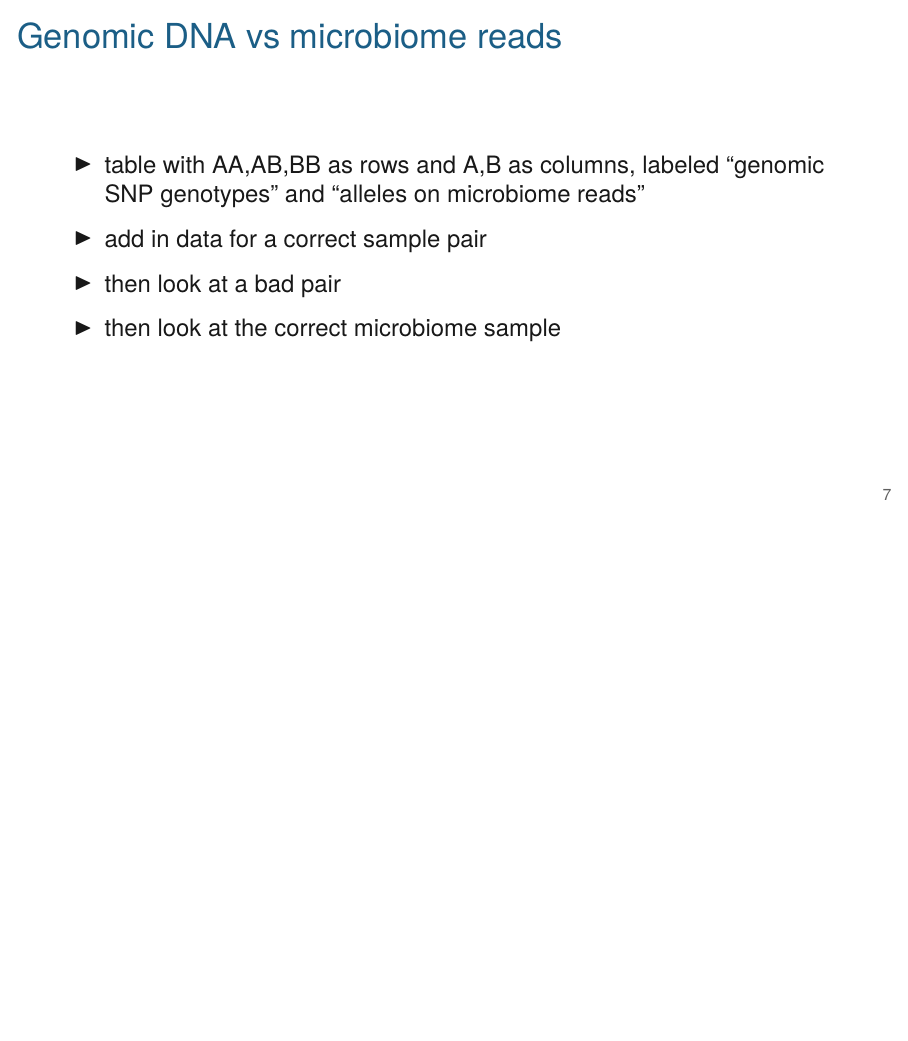
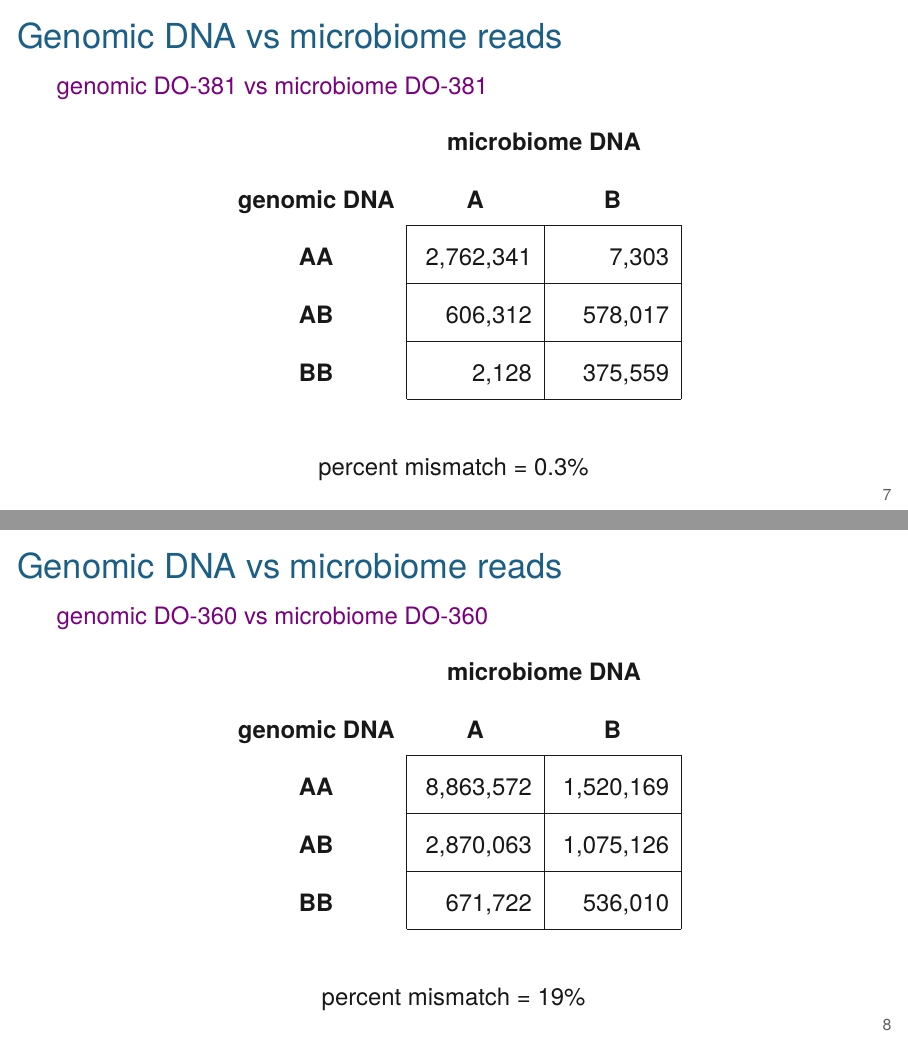
Before and after one commit to kbroman/Talk_CTC2019, LaTeX slides (ctc2019.tex): page 12 of 22 before the commit and pages 13 and 14 of 25 after it, the two joined at a grey line, the shorter picture padded with empty space. Compiled offline with XeLaTeX.

Commit message:
Add tables with genomic vs MB counts

```diff
--- a/ctc2019.tex
+++ b/ctc2019.tex
@@ -112,15 +112,81 @@
 
 \begin{frame}[c]{Genomic DNA vs microbiome reads}
 
-\bbi
- \item table with AA,AB,BB as rows and A,B as columns,
-    labeled ``genomic SNP genotypes'' and ``alleles on microbiome reads''
- \item add in data for a correct sample pair
- \item then look at a bad pair
- \item then look at the correct microbiome sample
-\ei
+
+\onslide<2>{\bigskip {\hilit genomic DO-381 vs microbiome DO-381}}
+
+
+\only<1>{
+  \begin{center}
+      \renewcommand{\arraystretch}{2}
+    \begin{tabular}{c|r|r|}
+    \multicolumn{1}{c}{} & \multicolumn{2}{c}{\textbf{microbiome DNA}} \\
+    \multicolumn{1}{c}{\textbf{genomic DNA}} & \multicolumn{1}{c}{\textbf{A}}
+           & \multicolumn{1}{c}{\textbf{B}} \\ \cline{2-3}
+    \textbf{AA} &        &             \\ \cline{2-3}
+    \textbf{AB} &        &             \\ \cline{2-3}
+    \textbf{BB} &        &             \\ \cline{2-3}
+    \multicolumn{1}{c}{} & \multicolumn{1}{c}{\hspace*{20mm}} &
+            \multicolumn{1}{c}{\hspace*{20mm}}
+  \end{tabular}
+
+{\color{white} percent mismatch = NA}
+  \end{center}
+}
+
+
+\only<2>{
+  \begin{center}
+      \renewcommand{\arraystretch}{2}
+    \begin{tabular}{c|r|r|}
+    \multicolumn{1}{c}{} & \multicolumn{2}{c}{\textbf{microbiome DNA}} \\
+    \multicolumn{1}{c}{\textbf{genomic DNA}} & \multicolumn{1}{c}{\textbf{A}}
+           & \multicolumn{1}{c}{\textbf{B}} \\ \cline{2-3}
+    \textbf{AA} & 2,762,341 &   7,303 \\ \cline{2-3}
+    \textbf{AB} &   606,312 & 578,017 \\ \cline{2-3}
+    \textbf{BB} &     2,128 & 375,559 \\ \cline{2-3}
+    \multicolumn{1}{c}{} & \multicolumn{1}{c}{\hspace*{20mm}} &
+            \multicolumn{1}{c}{\hspace*{20mm}}
+  \end{tabular}
+
+percent mismatch = 0.3\%
+  \end{center}
+}
+
 
 \note{
 }
 
 \end{frame}
+
+
+\begin{frame}[c]{Genomic DNA vs microbiome reads}
+
+
+\bigskip {\hilit genomic DO-360 vs microbiome DO-360}
+
+
+  \begin{center}
+      \renewcommand{\arraystretch}{2}
+    \begin{tabular}{c|r|r|}
+    \multicolumn{1}{c}{} & \multicolumn{2}{c}{\textbf{microbiome DNA}} \\
+    \multicolumn{1}{c}{\textbf{genomic DNA}} & \multicolumn{1}{c}{\textbf{A}}
+           & \multicolumn{1}{c}{\textbf{B}} \\ \cline{2-3}
+    \textbf{AA} & 8,863,572 & 1,520,169 \\ \cline{2-3}
+    \textbf{AB} & 2,870,063 & 1,075,126 \\ \cline{2-3}
+    \textbf{BB} &   671,722 &  536,010  \\ \cline{2-3}
+    \multicolumn{1}{c}{} & \multicolumn{1}{c}{\hspace*{20mm}} &
+            \multicolumn{1}{c}{\hspace*{20mm}}
+  \end{tabular}
+
+percent mismatch = 19\%
+  \end{center}
+
+
+\note{
+}
+
+\end{frame}
+
+
+\begin{frame}[c]{Genomic DNA vs microbiome reads}
@@ -126,0 +210 @@
+percent mismatch = 0.4\%
```
Also changed, not shown: ctc2019.tex (27 more changed lines).
